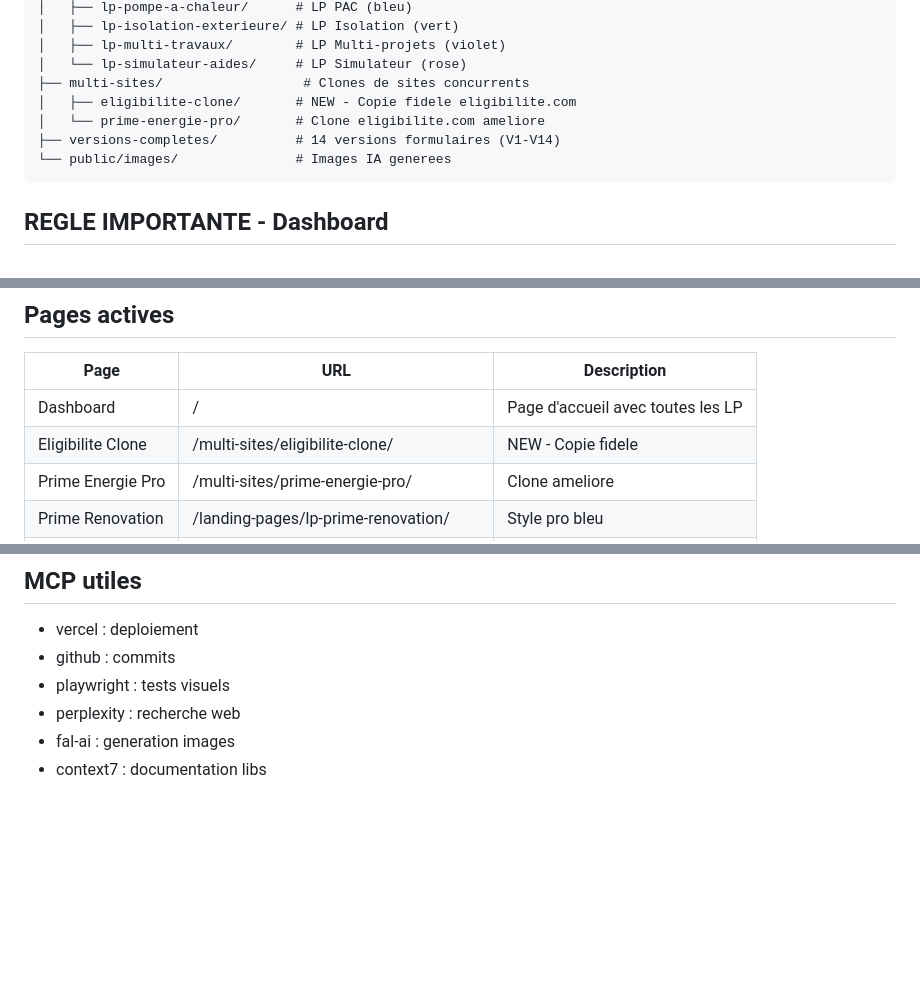
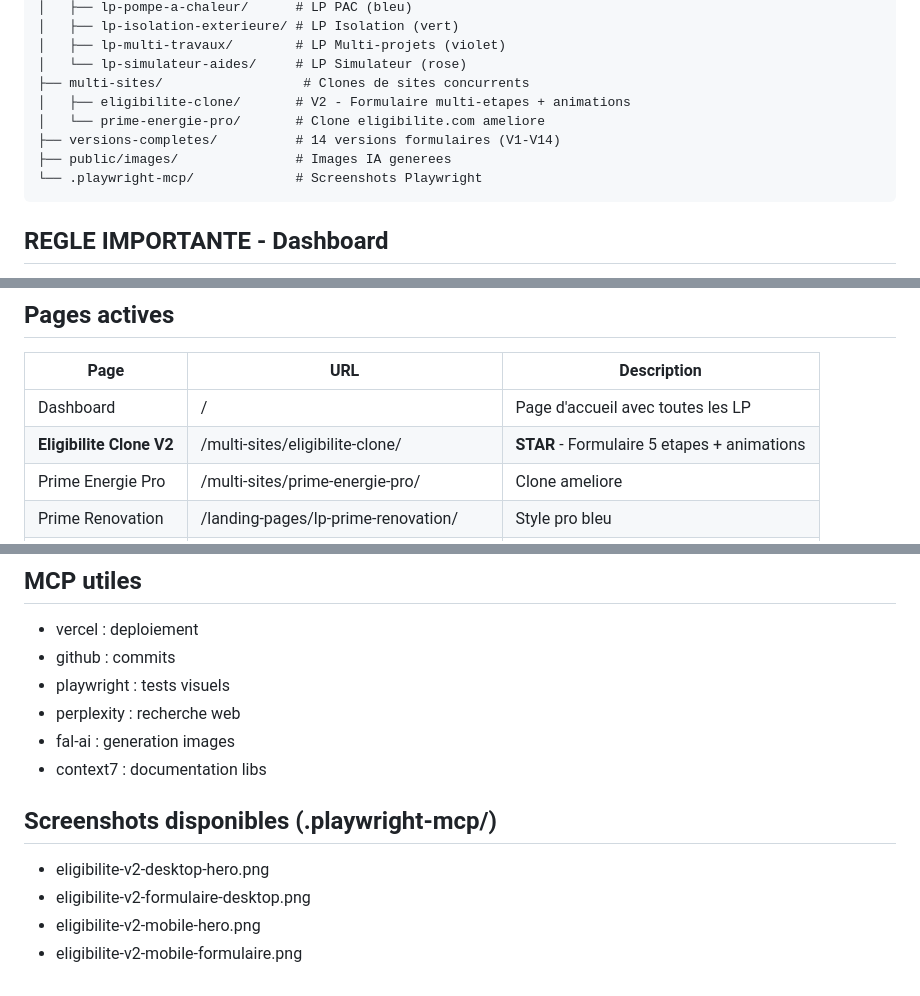
Before and after one commit to galaxyprojector1/solar-forms-hub, a Markdown page: CLAUDE.md, 3 parts joined by grey strips. GitHub-like rendering; blank space fills up the shorter version.

````diff
--- a/CLAUDE.md
+++ b/CLAUDE.md
@@ -20,10 +20,11 @@ solar-forms-hub/
 │   ├── lp-multi-travaux/        # LP Multi-projets (violet)
 │   └── lp-simulateur-aides/     # LP Simulateur (rose)
 ├── multi-sites/                  # Clones de sites concurrents
-│   ├── eligibilite-clone/       # NEW - Copie fidele eligibilite.com
+│   ├── eligibilite-clone/       # V2 - Formulaire multi-etapes + animations
 │   └── prime-energie-pro/       # Clone eligibilite.com ameliore
 ├── versions-completes/          # 14 versions formulaires (V1-V14)
-└── public/images/               # Images IA generees
+├── public/images/               # Images IA generees
+└── .playwright-mcp/             # Screenshots Playwright
 ```
 
 ## REGLE IMPORTANTE - Dashboard
@@ -38,7 +39,7 @@ solar-forms-hub/
 | Page | URL | Description |
 |------|-----|-------------|
 | Dashboard | / | Page d'accueil avec toutes les LP |
-| Eligibilite Clone | /multi-sites/eligibilite-clone/ | NEW - Copie fidele |
+| **Eligibilite Clone V2** | /multi-sites/eligibilite-clone/ | **STAR** - Formulaire 5 etapes + animations |
 | Prime Energie Pro | /multi-sites/prime-energie-pro/ | Clone ameliore |
 | Prime Renovation | /landing-pages/lp-prime-renovation/ | Style pro bleu |
 | Renovation 2025 | /renovation-energie-2025.html | Multi-activites + simulateur |
@@ -87,3 +128,9 @@ npx vercel --prod --yes
 - perplexity : recherche web
 - fal-ai : generation images
 - context7 : documentation libs
+
+## Screenshots disponibles (.playwright-mcp/)
+- eligibilite-v2-desktop-hero.png
+- eligibilite-v2-formulaire-desktop.png
+- eligibilite-v2-mobile-hero.png
+- eligibilite-v2-mobile-formulaire.png
````
Also changed, not shown: other parts of CLAUDE.md (+40 -0 lines).
